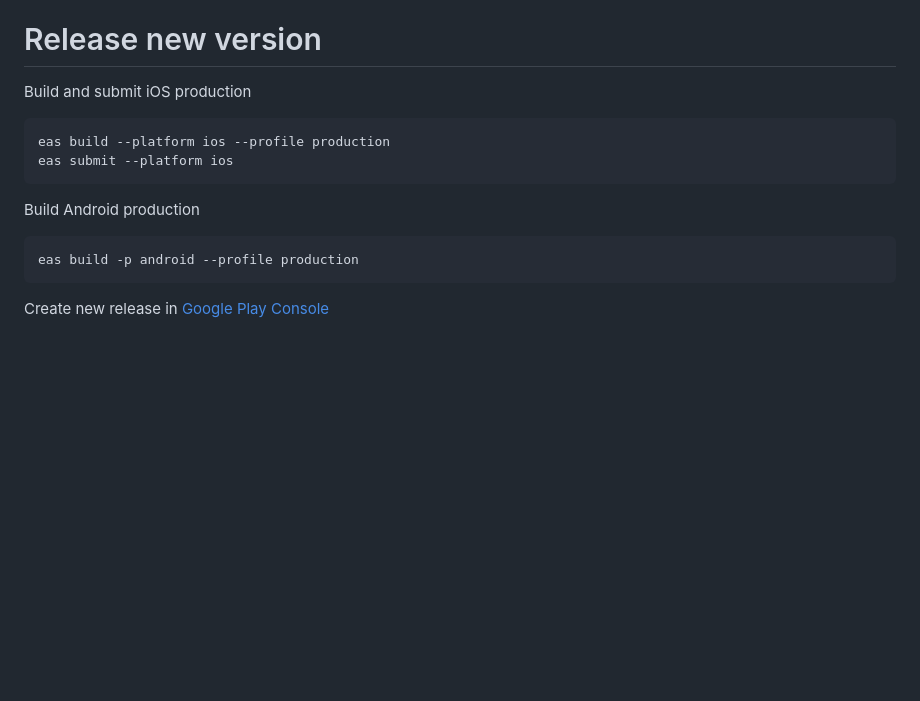
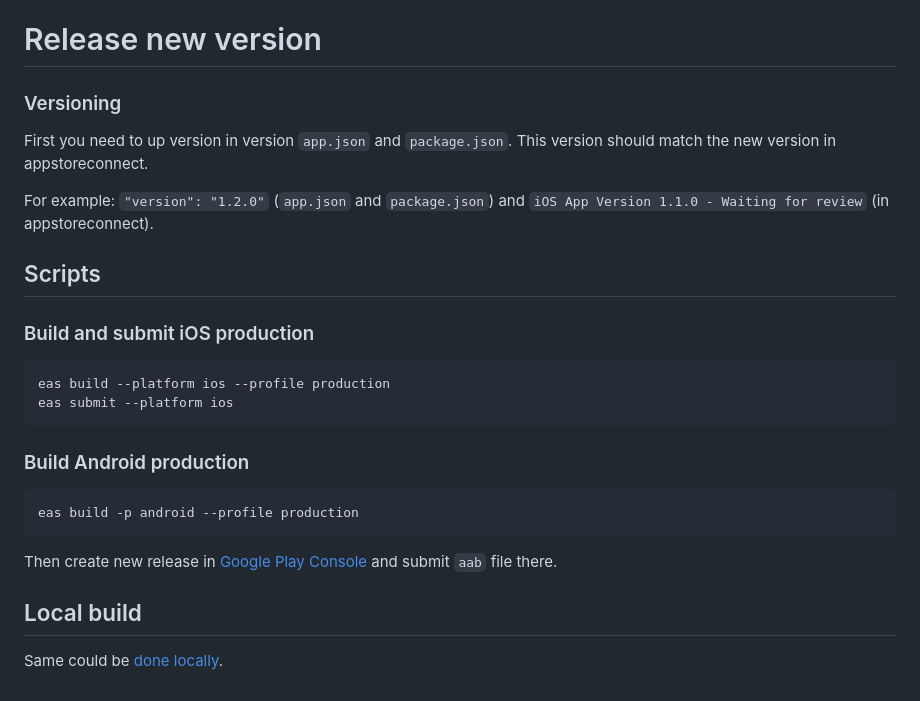
Before and after one commit to Kotebus/Bhavana, a Markdown page: README.md, the part around the change. Rendered like a GitHub page; blank space fills up the shorter version.

Commit message:
Add info to README

````diff
--- a/README.md
+++ b/README.md
@@ -62,17 +62,31 @@ Buddhism in general.
 
 # Release new version
 
-Build and submit iOS production
+### Versioning
+First you need to up version in version `app.json` and `package.json`. This version should match the new version in
+appstoreconnect.
+
+For example: `"version": "1.2.0"` (`app.json` and `package.json`) and `iOS App Version 1.1.0 - Waiting for review` (in
+appstoreconnect).
+
+## Scripts
+
+### Build and submit iOS production
 
 ```shell
 eas build --platform ios --profile production
 eas submit --platform ios
 ```
 
-Build Android production
+### Build Android production
 
 ```shell
 eas build -p android --profile production
 ```
 
-Create new release in [Google Play Console](https://play.google.com/console/developers/app/tracks/production)
+Then create new release in [Google Play Console](https://play.google.com/console/developers/app/tracks/production) and
+submit `aab` file there.
+
+## Local build
+
+Same could be [done locally](https://docs.expo.dev/guides/local-app-production/).
````
